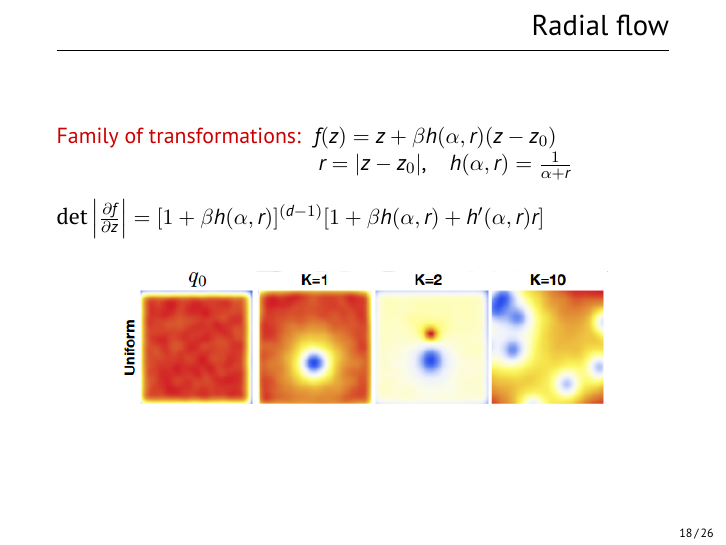
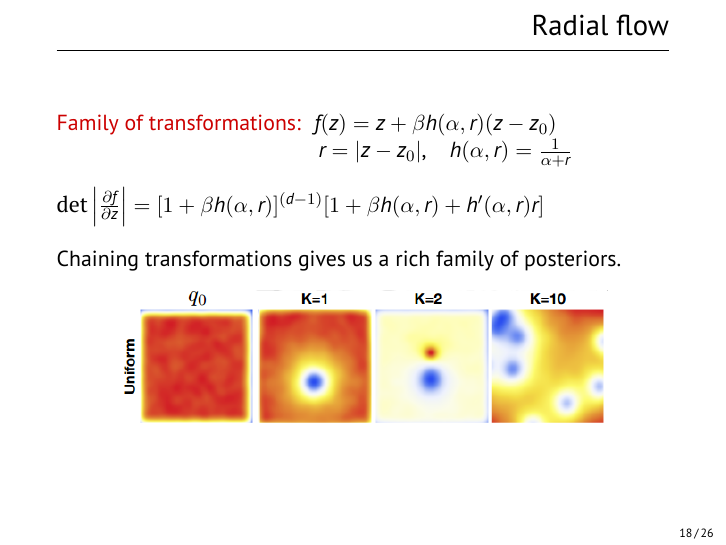
Before and after one commit to ktisha/normalizing-flows, LaTeX slides (presentation/presentation.tex): page 20 of 29. Compiled offline with XeLaTeX.

Commit message:
updated slides

```diff
--- a/presentation/presentation.tex
+++ b/presentation/presentation.tex
@@ -395,7 +395,7 @@
   \right\vert ~~~\text{where}~~~ \psi(z) = h'(w^Tz + b)w$$ \\
   $$\log q_K(z_K) = \log q_0(z_0) − \sum_{k=1}^K \log \left\vert 1 + u^T \psi(z) \right\vert $$\\
   ~\\
-
+  Chaining transformations gives us a rich family of posteriors.
   \begin{center}
     \includegraphics[width=.8\textwidth]{images/planar_flow}
   \end{center}
@@ -409,7 +409,7 @@
   $\det \left\vert \frac{\partial f}{\partial z} \right\vert = [1 + \beta h(\alpha, r)]^{(d-1)}
   [1 + \beta h(\alpha, r) + h'(\alpha, r) r]$\\
   ~\\
-
+  Chaining transformations gives us a rich family of posteriors.
   \begin{center}
     \includegraphics[width=.8\textwidth]{images/radial_flow}
   \end{center}
```
